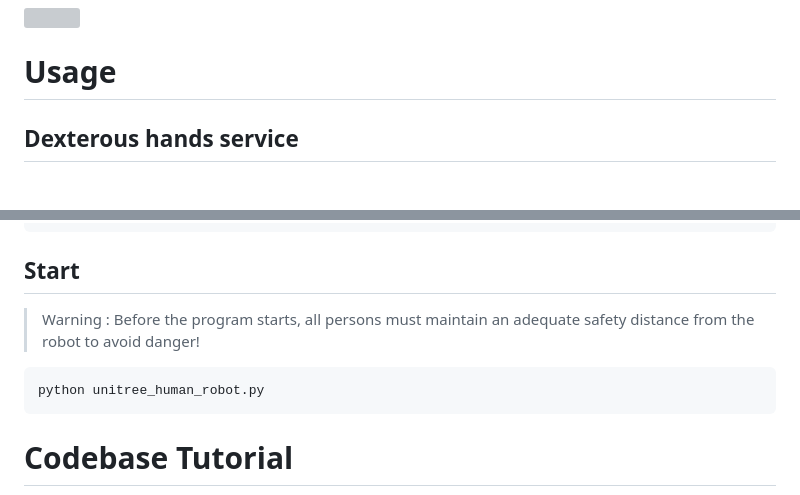
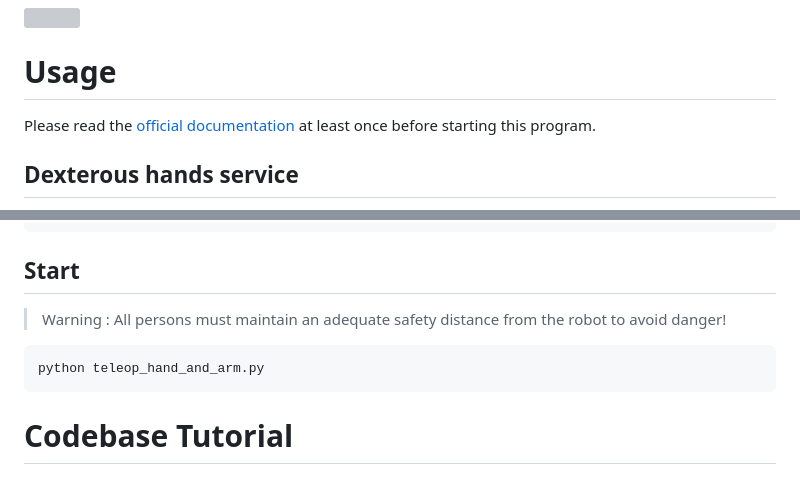
Before and after one commit to unitreerobotics/avp_teleoperate, a Markdown page: README.md, 2 parts joined by grey strips. Drawn GitHub-style; grey boxes are pictures that could not be loaded.

Commit message:
[update] README

````diff
--- a/README.md
+++ b/README.md
@@ -127,6 +127,8 @@ settings > Apps > Safari > Advanced > Feature Flags > Enable WebXR Related Featu
 
 # Usage
 
+Please read the  [official documentation ]() at least once before starting this program.
+
 ## Dexterous hands service
 
 You can refer to [Dexterous Hand Development](https://support.unitree.com/home/zh/H1_developer/Dexterous_hand) to configure related environments and compile control programs. First, use [this URL](https://oss-global-cdn.unitree.com/static/0a8335f7498548d28412c31ea047d4be.zip) to download the dexterous hand control interface program and copy it to PC of  Unitree H1_2. On Unitree H1_2's PC, execute command:
@@ -162,10 +164,10 @@ python image_client.py
 
 ## Start
 
-> Warning : Before the program starts, all persons must maintain an adequate safety distance from the robot to avoid danger!
+> Warning : All persons must maintain an adequate safety distance from the robot to avoid danger!
 
 ```bash
-python unitree_human_robot.py
+python teleop_hand_and_arm.py
 ```
 
 
````
